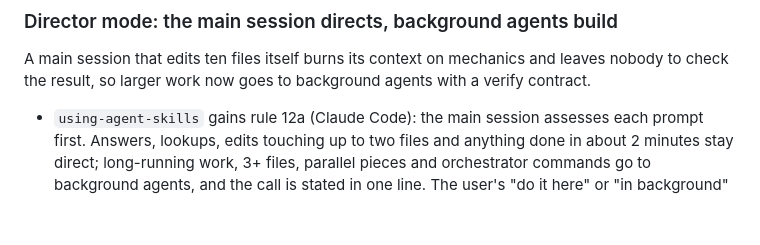
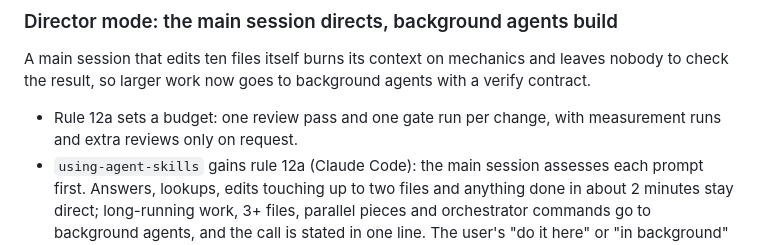
Before and after one commit to raditia/CraftKit, a Markdown page: CHANGELOG.md, the part around the change. GitHub-like rendering; blank space fills up the shorter version.

```diff
--- a/CHANGELOG.md
+++ b/CHANGELOG.md
@@ -14,6 +14,7 @@ from the README header and this file's matching `## <version>` section for the r
 A main session that edits ten files itself burns its context on mechanics and leaves nobody
 to check the result, so larger work now goes to background agents with a verify contract.
 
+- Rule 12a sets a budget: one review pass and one gate run per change, with measurement runs and extra reviews only on request.
 - `using-agent-skills` gains rule 12a (Claude Code): the main session assesses each prompt
   first. Answers, lookups, edits touching up to two files and anything done in about 2 minutes
   stay direct; long-running work, 3+ files, parallel pieces and orchestrator commands go to
```
Also changed, not shown: rules/using-agent-skills.md (+1 -0 lines).
